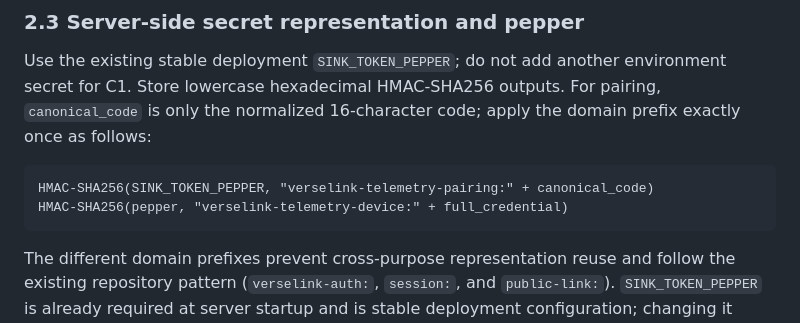
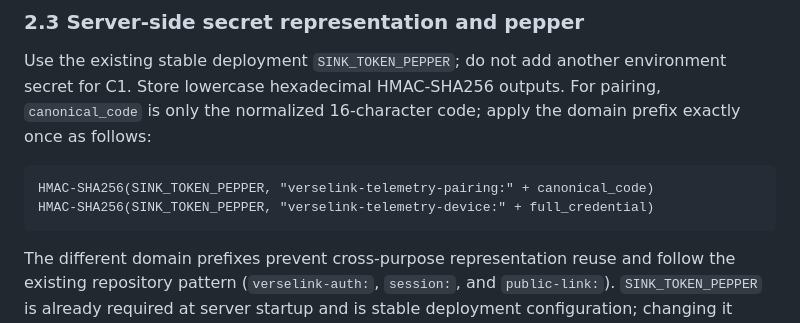
Before and after one commit to compumark/verselink, a Markdown page: docs/telemetry/CONNECTION_CONTRACT.md, the part around the change. GitHub-like rendering.

Commit message:
Complete telemetry connection contract

````diff
--- a/docs/telemetry/CONNECTION_CONTRACT.md
+++ b/docs/telemetry/CONNECTION_CONTRACT.md
@@ -109,7 +109,7 @@ the domain prefix exactly once as follows:
 
 ```text
 HMAC-SHA256(SINK_TOKEN_PEPPER, "verselink-telemetry-pairing:" + canonical_code)
-HMAC-SHA256(pepper, "verselink-telemetry-device:" + full_credential)
+HMAC-SHA256(SINK_TOKEN_PEPPER, "verselink-telemetry-device:" + full_credential)
 ```
 
 The different domain prefixes prevent cross-purpose representation reuse and
````
Also changed, not shown: docs/telemetry/PROJECT_PLAN.md (+1 -1 lines).
